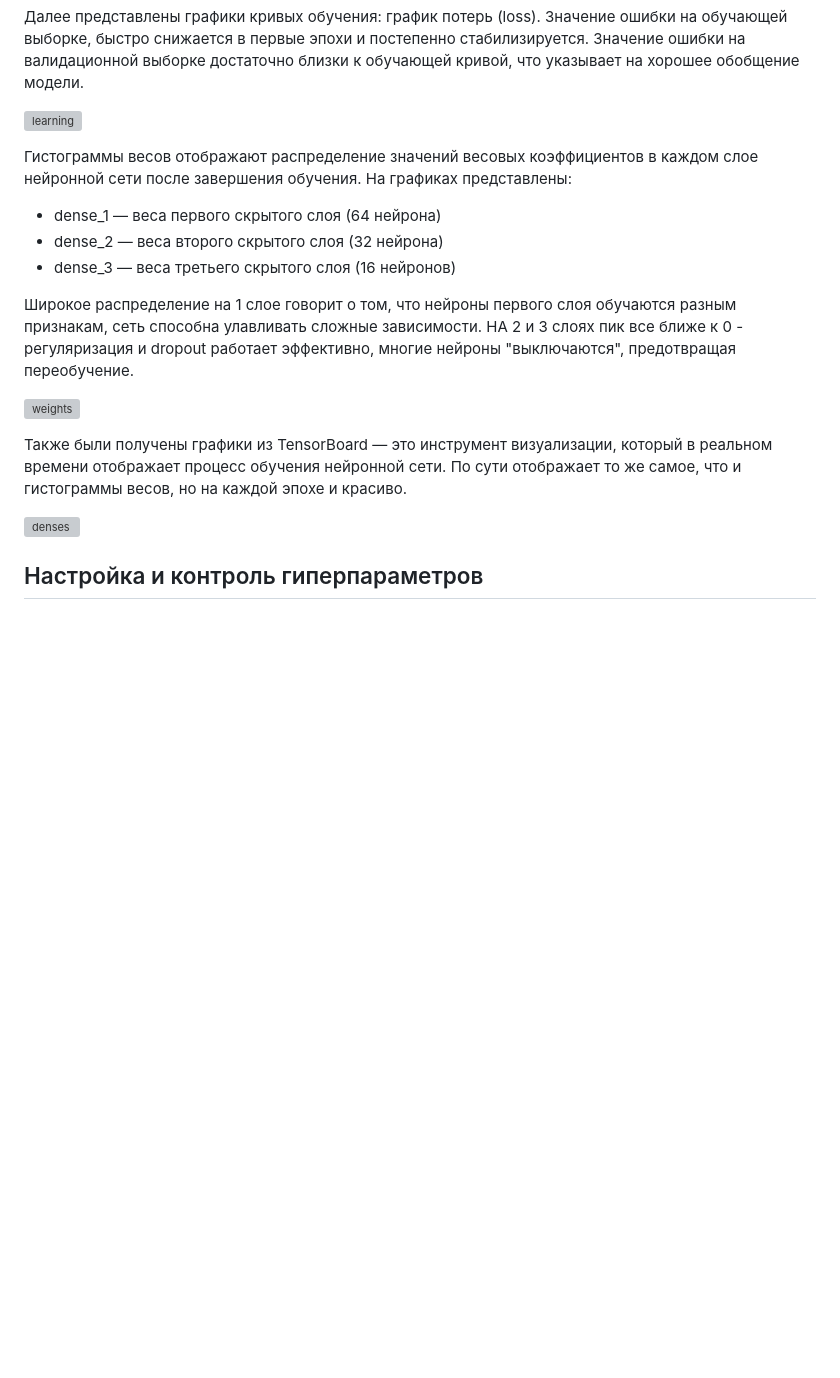
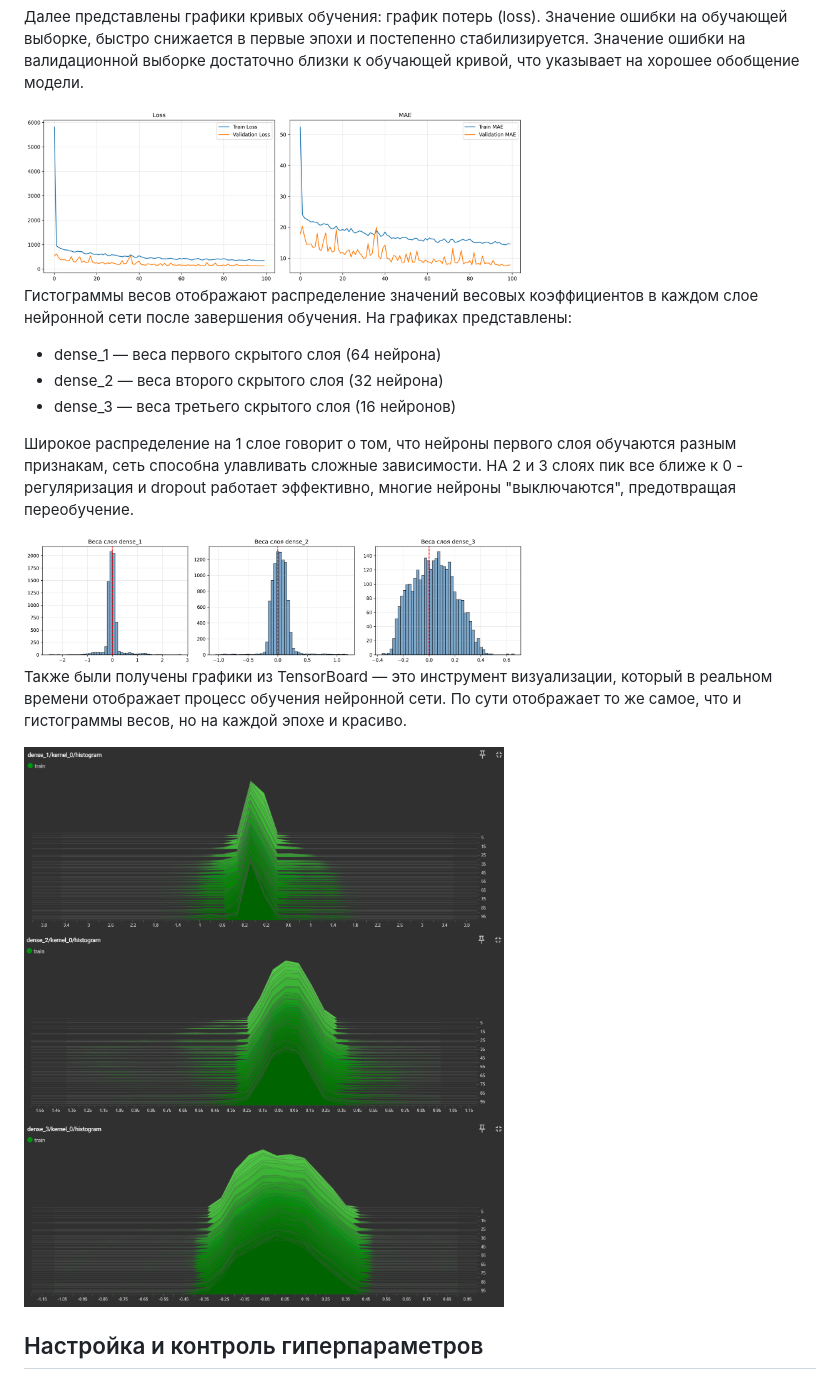
Before and after one commit to LugenderGeist/ML, a Markdown page: readme.md, the part around one of its changes. Rendered like a GitHub page; blank space fills up the shorter version; grey boxes are pictures that could not be loaded.

```diff
--- a/readme.md
+++ b/readme.md
@@ -153,7 +152,7 @@ CatBoost, как и XGBoost, выделяет два ключевых призн
 
 Далее представлены графики кривых обучения: график потерь (loss). Значение ошибки на обучающей выборке, быстро снижается в первые эпохи и постепенно стабилизируется. Значение ошибки на валидационной выборке достаточно близки к обучающей кривой, что указывает на хорошее обобщение модели.
 
-![learning](support_files\neural_network_learning_curves.png)
+<img src="https://github.com/LugenderGeist/ML/blob/main/support_files/neural_network_learning_curves.png" width="500">
 
 Гистограммы весов отображают распределение значений весовых коэффициентов в каждом слое нейронной сети после завершения обучения. На графиках представлены:
 - dense_1 — веса первого скрытого слоя (64 нейрона)
@@ -162,11 +161,11 @@ CatBoost, как и XGBoost, выделяет два ключевых призн
 
 Широкое распределение на 1 слое говорит о том, что нейроны первого слоя обучаются разным признакам, сеть способна улавливать сложные зависимости. НА 2 и 3 слоях пик все ближе к 0 - регуляризация и dropout работает эффективно, многие нейроны "выключаются", предотвращая переобучение.
 
-![weights](support_files\neural_network_weights.png)
+<img src="https://github.com/LugenderGeist/ML/blob/main/support_files/neural_network_weights.png" width="500">
 
 Также были получены графики из TensorBoard — это инструмент визуализации, который в реальном времени отображает процесс обучения нейронной сети. По сути отображает то же самое, что и гистограммы весов, но на каждой эпохе и красиво.
 
-![denses](support_files\denses.png)
+<img src="https://github.com/LugenderGeist/ML/blob/main/support_files/denses.png" width="500">
 
 ## Настройка и контроль гиперпараметров
 Для отслеживания изменений гиперпараметров моделей будет использоваться DVC (Data Version Control) - инструмент для версионирования данных, моделей и метрик, который работает поверх Git, позволяя отслеживать большие файлы без их непосредственного хранения в репозитории. При изменении любой зависимости DVC автоматически определяет, какие этапы необходимо перезапустить, что обеспечивает детерминизм и воспроизводимость экспериментов.
```
Also changed, not shown: other parts of readme.md (+2 -3 lines).
